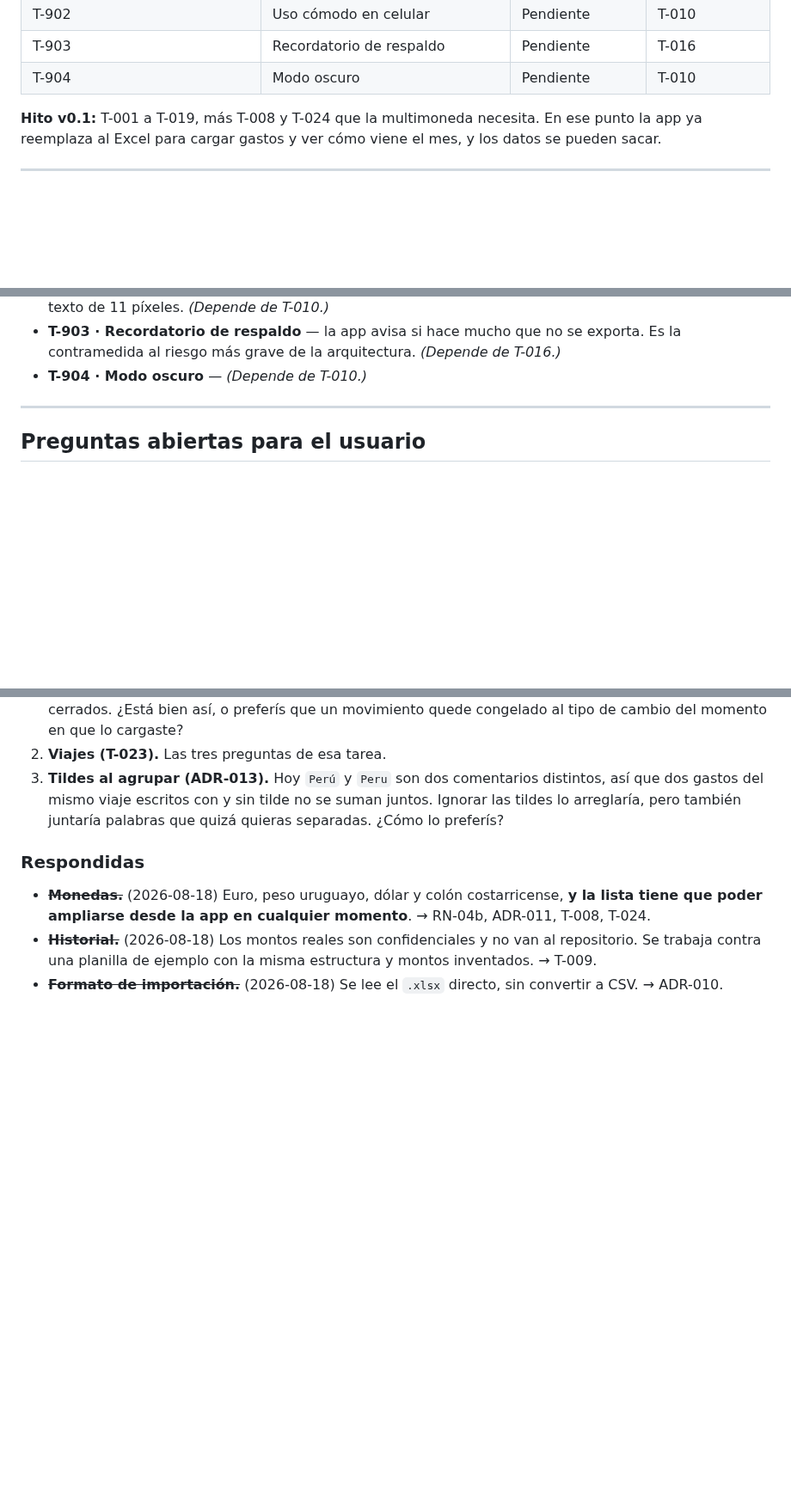
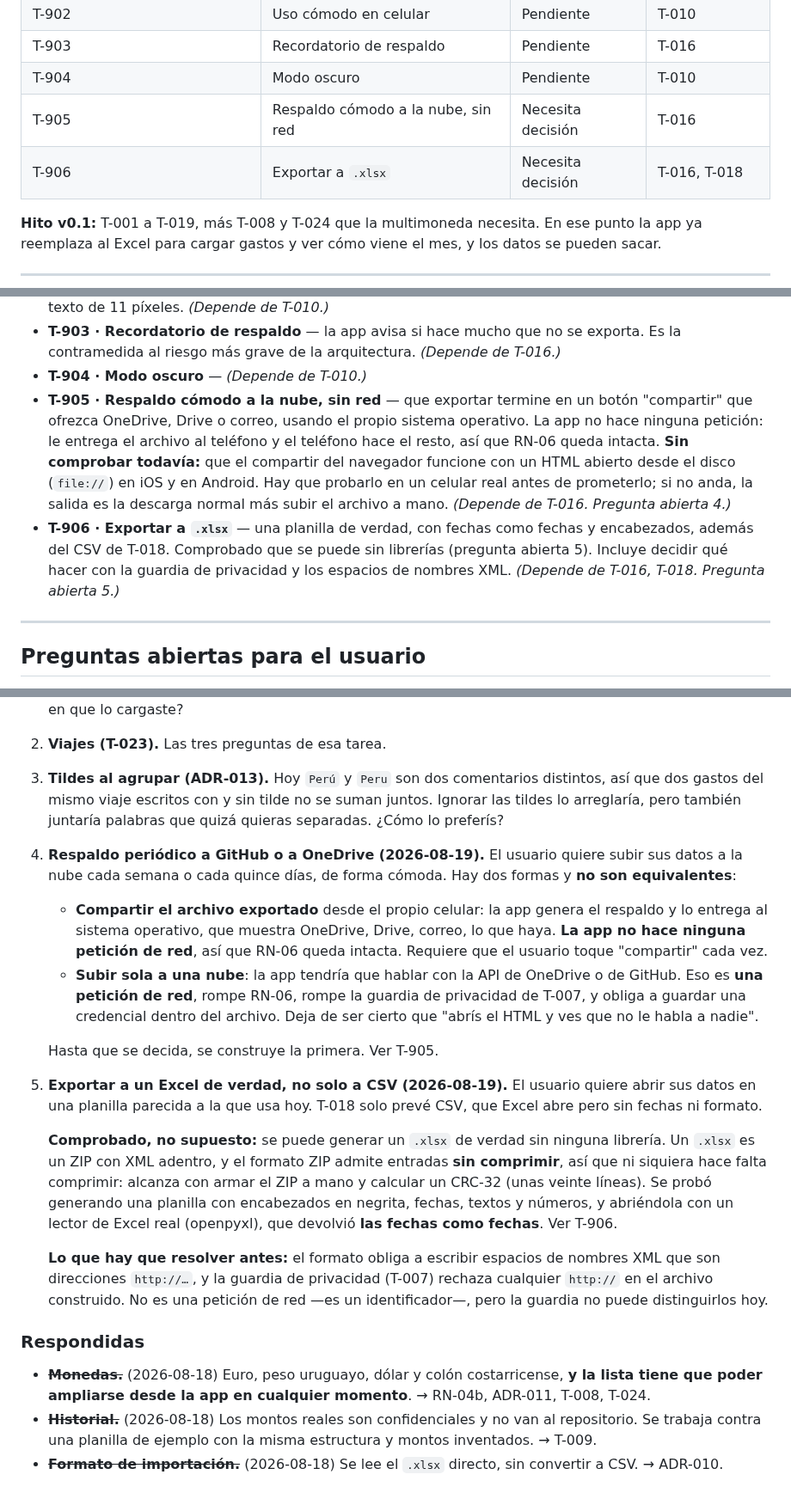
Before and after one commit to agonzalezorge/viajecor, a Markdown page: docs/PLAN.md, 3 parts joined by grey strips. Shown at 86% size. Rendered like a GitHub page; blank space fills up the shorter version.

Commit message:
Anotar dos pedidos del usuario: respaldo a la nube y exportar a Excel
Los dos tocan decisiones que no me corresponden, así que quedan como preguntas
abiertas con las opciones y sus consecuencias, no como tareas empezadas.

El respaldo a la nube tiene dos formas que parecen la misma y no lo son:
entregarle el archivo al sistema operativo para que el usuario elija OneDrive
(la app no hace ninguna petición, RN-06 intacta) o que la app suba sola a una
API (es una petición de red, rompe RN-06 y la guardia de T-007, y obliga a
guardar una credencial dentro del archivo).

Sobre exportar a .xlsx: comprobado, no supuesto. Un .xlsx es un ZIP con XML
adentro y el formato ZIP admite entradas sin comprimir, así que alcanza con
armar el ZIP a mano y calcular un CRC-32. Se generó una planilla con
encabezados, fechas, textos y números y la abrió openpyxl —un lector de Excel
real— devolviendo las fechas como fechas.

Y un choque que aparece al comprobarlo: el formato obliga a escribir espacios de
nombres XML que son direcciones http://, y la guardia de privacidad rechaza
cualquier http:// en el archivo construido. No es una petición de red, es un
identificador, pero la guardia no puede distinguirlos hoy. Queda anotado para
resolverlo antes de construir T-906, no en el medio.

Co-Authored-By: Claude Opus 5 <noreply@anthropic.com>
Claude-Session: https://claude.ai/code/session_01QSu5m3UssQuT8akXJ5o73f

```diff
--- a/docs/PLAN.md
+++ b/docs/PLAN.md
@@ -95,6 +95,8 @@ Sin instrucciones específicas, se aplica este orden, sin saltearse pasos:
 | T-902 | Uso cómodo en celular | Pendiente | T-010 |
 | T-903 | Recordatorio de respaldo | Pendiente | T-016 |
 | T-904 | Modo oscuro | Pendiente | T-010 |
+| T-905 | Respaldo cómodo a la nube, sin red | Necesita decisión | T-016 |
+| T-906 | Exportar a `.xlsx` | Necesita decisión | T-016, T-018 |
 
 **Hito v0.1:** T-001 a T-019, más T-008 y T-024 que la multimoneda necesita.
 En ese punto la app ya reemplaza al Excel para
@@ -525,6 +527,18 @@ Se pueden tomar en cualquier momento, no bloquean ni son bloqueadas.
   exporta. Es la contramedida al riesgo más grave de la arquitectura.
   *(Depende de T-016.)*
 - **T-904 · Modo oscuro** — *(Depende de T-010.)*
+- **T-905 · Respaldo cómodo a la nube, sin red** — que exportar termine en un
+  botón "compartir" que ofrezca OneDrive, Drive o correo, usando el propio
+  sistema operativo. La app no hace ninguna petición: le entrega el archivo al
+  teléfono y el teléfono hace el resto, así que RN-06 queda intacta.
+  **Sin comprobar todavía:** que el compartir del navegador funcione con un HTML
+  abierto desde el disco (`file://`) en iOS y en Android. Hay que probarlo en un
+  celular real antes de prometerlo; si no anda, la salida es la descarga normal
+  más subir el archivo a mano. *(Depende de T-016. Pregunta abierta 4.)*
+- **T-906 · Exportar a `.xlsx`** — una planilla de verdad, con fechas como fechas
+  y encabezados, además del CSV de T-018. Comprobado que se puede sin librerías
+  (pregunta abierta 5). Incluye decidir qué hacer con la guardia de privacidad y
+  los espacios de nombres XML. *(Depende de T-016, T-018. Pregunta abierta 5.)*
 
 ---
 
@@ -542,6 +556,39 @@ ellas quedan `Necesita decisión`.
    suman juntos. Ignorar las tildes lo arreglaría, pero también juntaría palabras
    que quizá quieras separadas. ¿Cómo lo preferís?
 
+4. **Respaldo periódico a GitHub o a OneDrive (2026-08-19).** El usuario quiere
+   subir sus datos a la nube cada semana o cada quince días, de forma cómoda.
+   Hay dos formas y **no son equivalentes**:
+
+   - **Compartir el archivo exportado** desde el propio celular: la app genera el
+     respaldo y lo entrega al sistema operativo, que muestra OneDrive, Drive,
+     correo, lo que haya. **La app no hace ninguna petición de red**, así que
+     RN-06 queda intacta. Requiere que el usuario toque "compartir" cada vez.
+   - **Subir sola a una nube**: la app tendría que hablar con la API de OneDrive
+     o de GitHub. Eso es **una petición de red**, rompe RN-06, rompe la guardia
+     de privacidad de T-007, y obliga a guardar una credencial dentro del
+     archivo. Deja de ser cierto que "abrís el HTML y ves que no le habla a
+     nadie".
+
+   Hasta que se decida, se construye la primera. Ver T-905.
+
+5. **Exportar a un Excel de verdad, no solo a CSV (2026-08-19).** El usuario
+   quiere abrir sus datos en una planilla parecida a la que usa hoy. T-018 solo
+   prevé CSV, que Excel abre pero sin fechas ni formato.
+
+   **Comprobado, no supuesto:** se puede generar un `.xlsx` de verdad sin ninguna
+   librería. Un `.xlsx` es un ZIP con XML adentro, y el formato ZIP admite
+   entradas **sin comprimir**, así que ni siquiera hace falta comprimir: alcanza
+   con armar el ZIP a mano y calcular un CRC-32 (unas veinte líneas). Se probó
+   generando una planilla con encabezados en negrita, fechas, textos y números, y
+   abriéndola con un lector de Excel real (openpyxl), que devolvió **las fechas
+   como fechas**. Ver T-906.
+
+   **Lo que hay que resolver antes:** el formato obliga a escribir espacios de
+   nombres XML que son direcciones `http://…`, y la guardia de privacidad (T-007)
+   rechaza cualquier `http://` en el archivo construido. No es una petición de
+   red —es un identificador—, pero la guardia no puede distinguirlos hoy.
+
 ### Respondidas
 
 - ~~**Monedas.**~~ (2026-08-18) Euro, peso uruguayo, dólar y colón costarricense,
```
